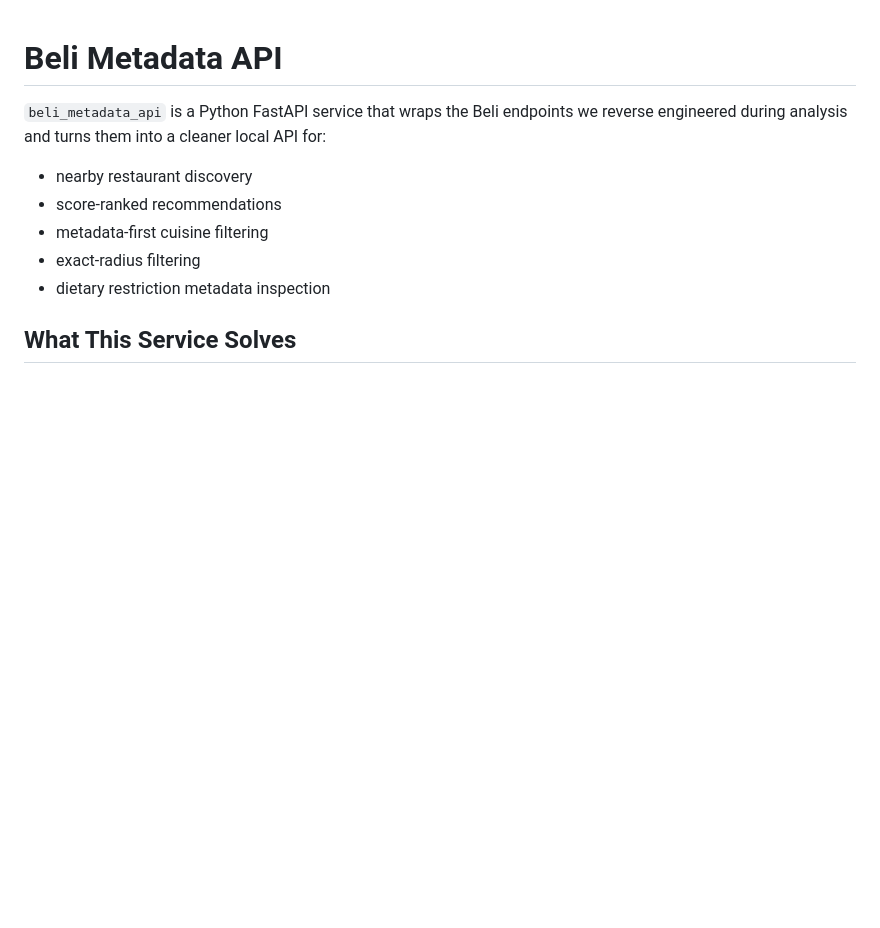
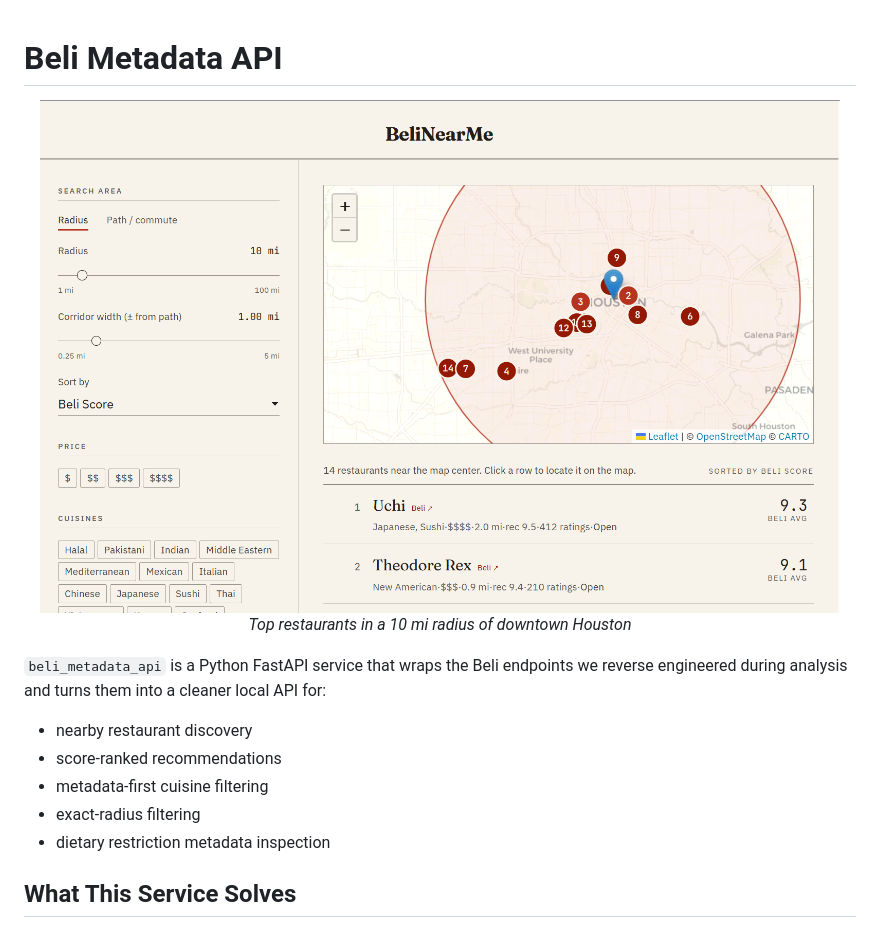
Before and after one commit to chambres/BeliNearMe, a Markdown page: README.md, the part around the change. Drawn GitHub-style; pictures changed too: docs/screenshot.png (added); blank space fills up the shorter version.

Commit message:
Add app screenshot to README

```diff
--- a/README.md
+++ b/README.md
@@ -1,4 +1,10 @@
 # Beli Metadata API
+
+<p align="center">
+  <img src="docs/screenshot.png" alt="BeliNearMe — top restaurants in a 10 mi radius of downtown Houston" width="800">
+  <br>
+  <em>Top restaurants in a 10 mi radius of downtown Houston</em>
+</p>
 
 `beli_metadata_api` is a Python FastAPI service that wraps the Beli endpoints we reverse engineered during analysis and turns them into a cleaner local API for:
 
```
